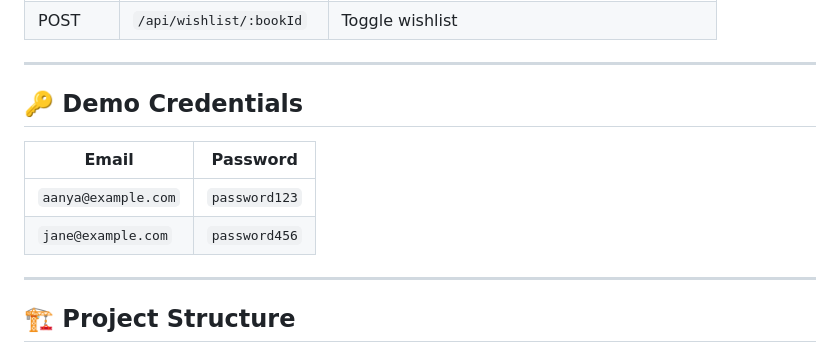
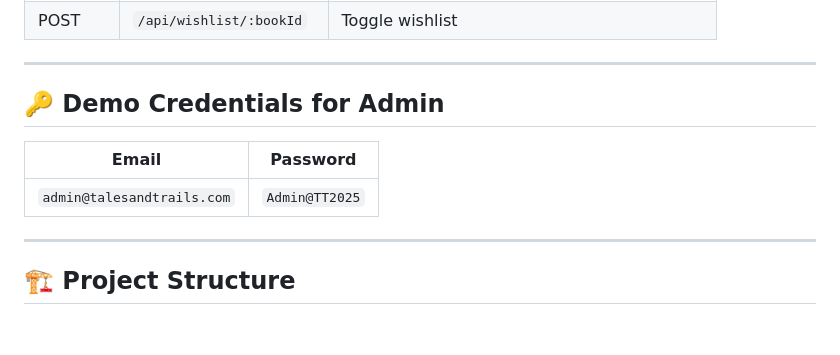
Before and after one commit to rishipani/Tales-Trails, a Markdown page: README.md, the part around the change. GitHub-like rendering; blank space fills up the shorter version.

```diff
--- a/README.md
+++ b/README.md
@@ -127,12 +127,11 @@ reviews        — id, user_id, book_id, rating, title, body
 
 ---
 
-## 🔑 Demo Credentials
+## 🔑 Demo Credentials for Admin
 
 | Email               | Password      |
 | ------------------- | ------------- |
-| `aanya@example.com` | `password123` |
-| `jane@example.com`  | `password456` |
+| `admin@talesandtrails.com` | `Admin@TT2025` |
 
 ---
 
```
